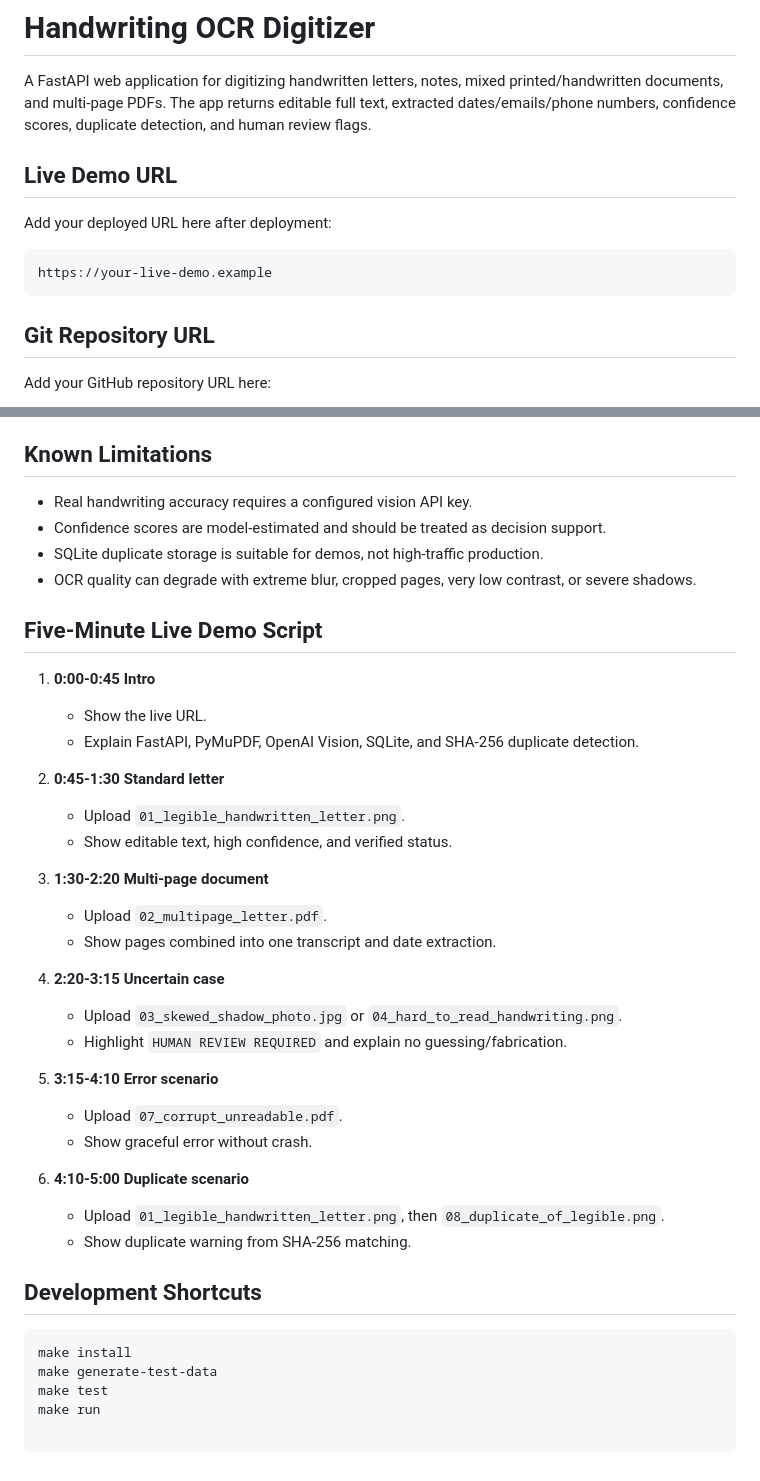
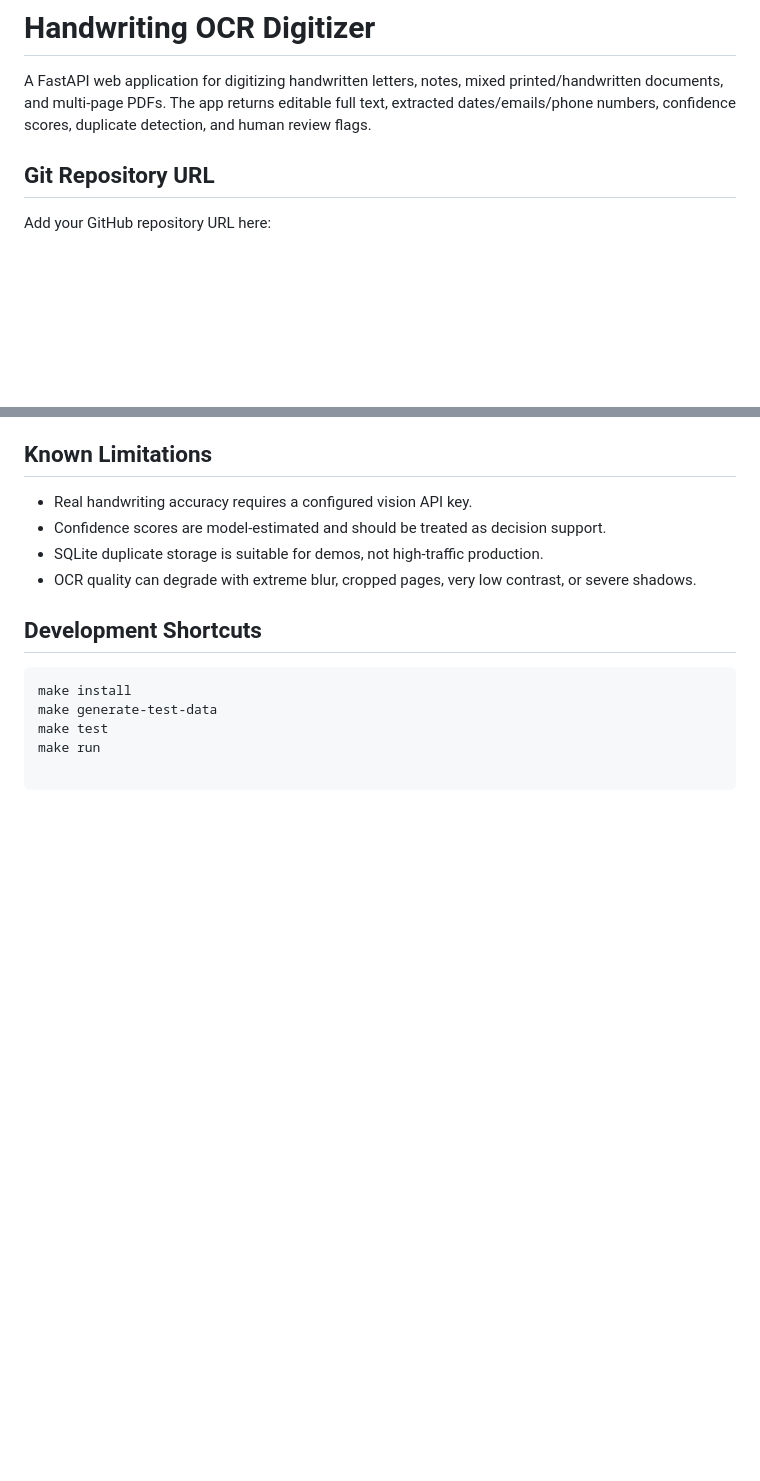
Before and after one commit to At2345/OCRAPP, a Markdown page: README.md, 2 parts joined by grey strips. GitHub-like rendering; blank space fills up the shorter version.

Commit message:
handwriting_2

````diff
--- a/README.md
+++ b/README.md
@@ -2,13 +2,7 @@
 
 A FastAPI web application for digitizing handwritten letters, notes, mixed printed/handwritten documents, and multi-page PDFs. The app returns editable full text, extracted dates/emails/phone numbers, confidence scores, duplicate detection, and human review flags.
 
-## Live Demo URL
 
-Add your deployed URL here after deployment:
-
-```text
-https://your-live-demo.example
-```
 
 ## Git Repository URL
 
@@ -231,31 +225,6 @@ This creates files in `test_data/` and writes `ground_truth.json`.
 - SQLite duplicate storage is suitable for demos, not high-traffic production.
 - OCR quality can degrade with extreme blur, cropped pages, very low contrast, or severe shadows.
 
-## Five-Minute Live Demo Script
-
-1. **0:00-0:45 Intro**
-   - Show the live URL.
-   - Explain FastAPI, PyMuPDF, OpenAI Vision, SQLite, and SHA-256 duplicate detection.
-
-2. **0:45-1:30 Standard letter**
-   - Upload `01_legible_handwritten_letter.png`.
-   - Show editable text, high confidence, and verified status.
-
-3. **1:30-2:20 Multi-page document**
-   - Upload `02_multipage_letter.pdf`.
-   - Show pages combined into one transcript and date extraction.
-
-4. **2:20-3:15 Uncertain case**
-   - Upload `03_skewed_shadow_photo.jpg` or `04_hard_to_read_handwriting.png`.
-   - Highlight `HUMAN REVIEW REQUIRED` and explain no guessing/fabrication.
-
-5. **3:15-4:10 Error scenario**
-   - Upload `07_corrupt_unreadable.pdf`.
-   - Show graceful error without crash.
-
-6. **4:10-5:00 Duplicate scenario**
-   - Upload `01_legible_handwritten_letter.png`, then `08_duplicate_of_legible.png`.
-   - Show duplicate warning from SHA-256 matching.
 
 ## Development Shortcuts
 
````
